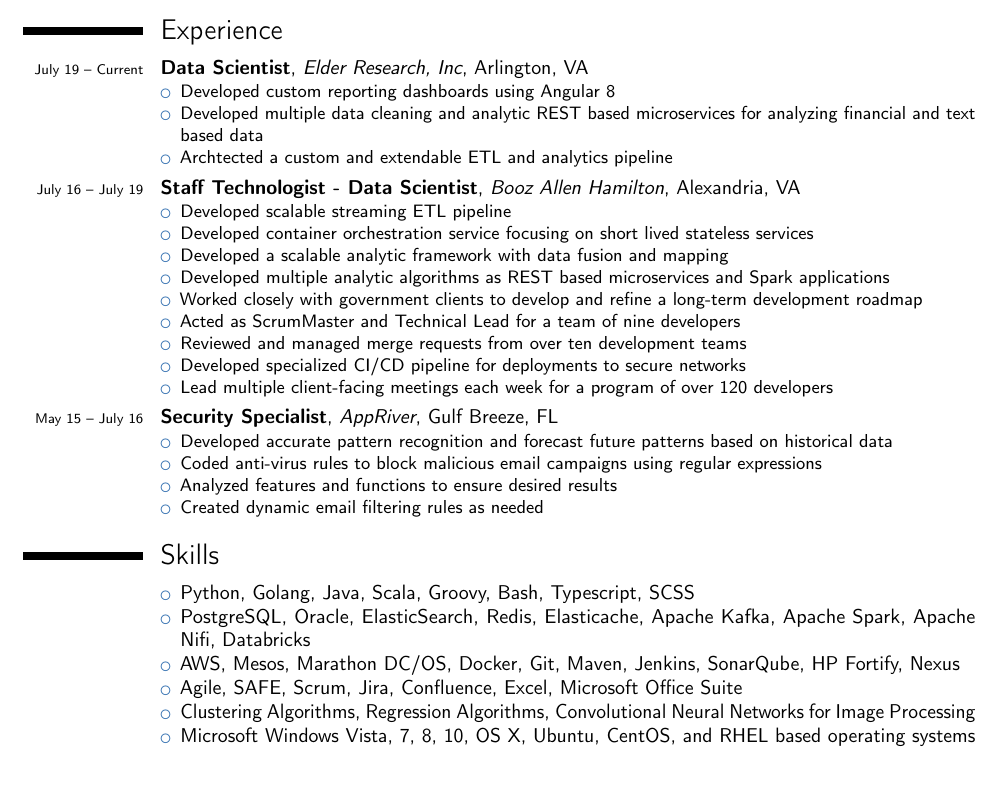
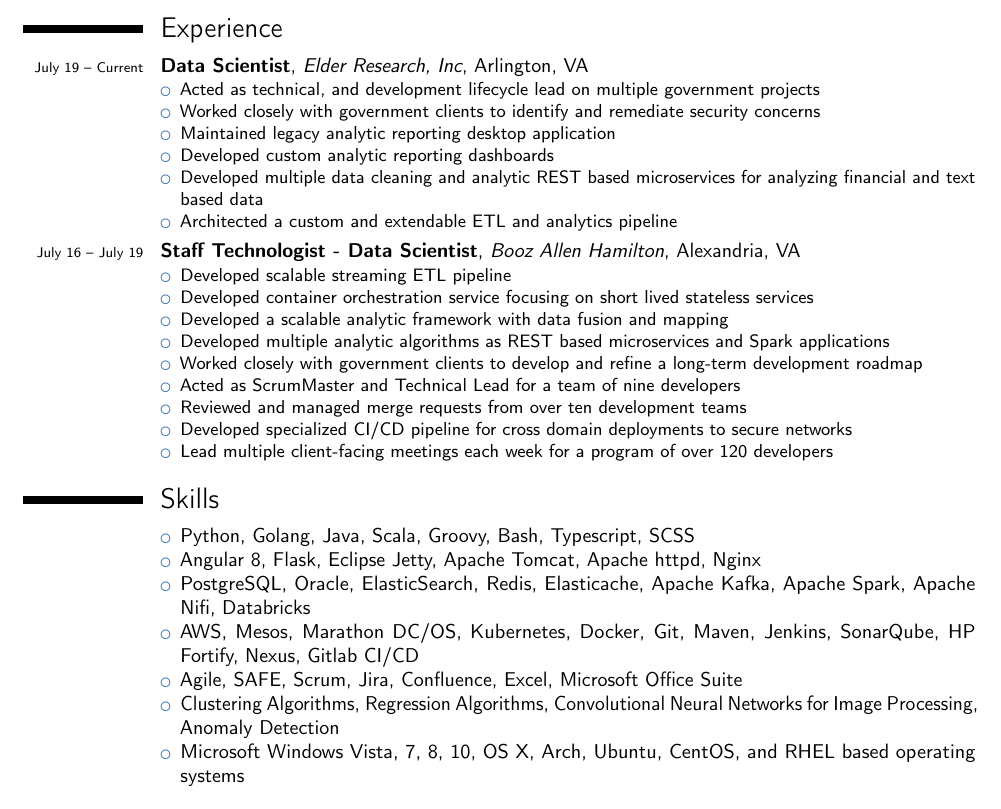
Before and after one commit to derek-elliott/resume, a LaTeX CV (resume.tex): part of the page, cut so that both start at the same text, the shorter picture padded with empty space. Compiled offline with pdfLaTeX.

Commit message:
Update ERI experience and skills section

```diff
--- a/resume.tex
+++ b/resume.tex
@@ -26,9 +26,12 @@
 
 \cventry{\scriptsize July 19 -- Current}{Data Scientist}{Elder Research, Inc}{Arlington, VA}{}{
 \begin{itemize}
-	\item Developed custom reporting dashboards using Angular 8
+	\item Acted as technical, and development lifecycle lead on multiple government projects
+	\item Worked closely with government clients to identify and remediate security concerns
+	\item Maintained legacy analytic reporting desktop application
+	\item Developed custom analytic reporting dashboards
 	\item Developed multiple data cleaning and analytic REST based microservices for analyzing financial and text based data
-	\item Archtected a custom and extendable ETL and analytics pipeline
+	\item Architected a custom and extendable ETL and analytics pipeline
 \end{itemize}
 }
 
@@ -41,19 +44,19 @@
 	\item Worked closely with government clients to develop and refine a long-term development roadmap
 	\item Acted as ScrumMaster and Technical Lead for a team of nine developers
 	\item Reviewed and managed merge requests from over ten development teams
-	\item Developed specialized CI/CD pipeline for deployments to secure networks
+	\item Developed specialized CI/CD pipeline for cross domain deployments to secure networks
 	\item Lead multiple client-facing meetings each week for a program of over 120 developers
 \end{itemize}
 }
 
-\cventry{\scriptsize May 15 -- July 16}{Security Specialist}{AppRiver}{Gulf Breeze, FL}{}{
-\begin{itemize}
-	\item Developed accurate pattern recognition and forecast future patterns based on historical data
-	\item Coded anti-virus rules to block malicious email campaigns using regular expressions
-	\item Analyzed features and functions to ensure desired results
-	\item Created dynamic email filtering rules as needed
-\end{itemize}
-}
+% \cventry{\scriptsize May 15 -- July 16}{Security Specialist}{AppRiver}{Gulf Breeze, FL}{}{
+% \begin{itemize}
+% \item Developed accurate pattern recognition and forecast future patterns based on historical data
+%	\item Coded anti-virus rules to block malicious email campaigns using regular expressions
+%	\item Analyzed features and functions to ensure desired results
+%	\item Created dynamic email filtering rules as needed
+% \end{itemize}
+% }
 
 % \cventry{\scriptsize Jan 09 -- Jan 11}{Cryptologic Linguist(Mandarin Chinese)}{United States Air Force}{}{}{
 % \begin{itemize}
@@ -67,11 +70,12 @@
 \cvline{}{
 \begin{itemize}
 	\item Python, Golang, Java, Scala, Groovy, Bash, Typescript, SCSS
+	\item Angular 8, Flask, Eclipse Jetty, Apache Tomcat, Apache httpd, Nginx
 	\item PostgreSQL, Oracle, ElasticSearch, Redis, Elasticache, Apache Kafka, Apache Spark, Apache Nifi, Databricks
-	\item AWS, Mesos, Marathon DC/OS, Docker, Git, Maven, Jenkins, SonarQube, HP Fortify, Nexus
+	\item AWS, Mesos, Marathon DC/OS, Kubernetes, Docker, Git, Maven, Jenkins, SonarQube, HP Fortify, Nexus, Gitlab CI/CD
 	\item Agile, SAFE, Scrum, Jira, Confluence, Excel, Microsoft Office Suite
-	\item Clustering Algorithms, Regression Algorithms, Convolutional Neural Networks for Image Processing
-	\item Microsoft Windows Vista, 7, 8, 10, OS X, Ubuntu, CentOS, and RHEL based operating systems
+	\item Clustering Algorithms, Regression Algorithms, Convolutional Neural Networks for Image Processing, Anomaly Detection
+	\item Microsoft Windows Vista, 7, 8, 10, OS X, Arch, Ubuntu, CentOS, and RHEL based operating systems
 \end{itemize}}
 
 \section{Certifications}
```
Also changed, not shown: resume.pdf.
